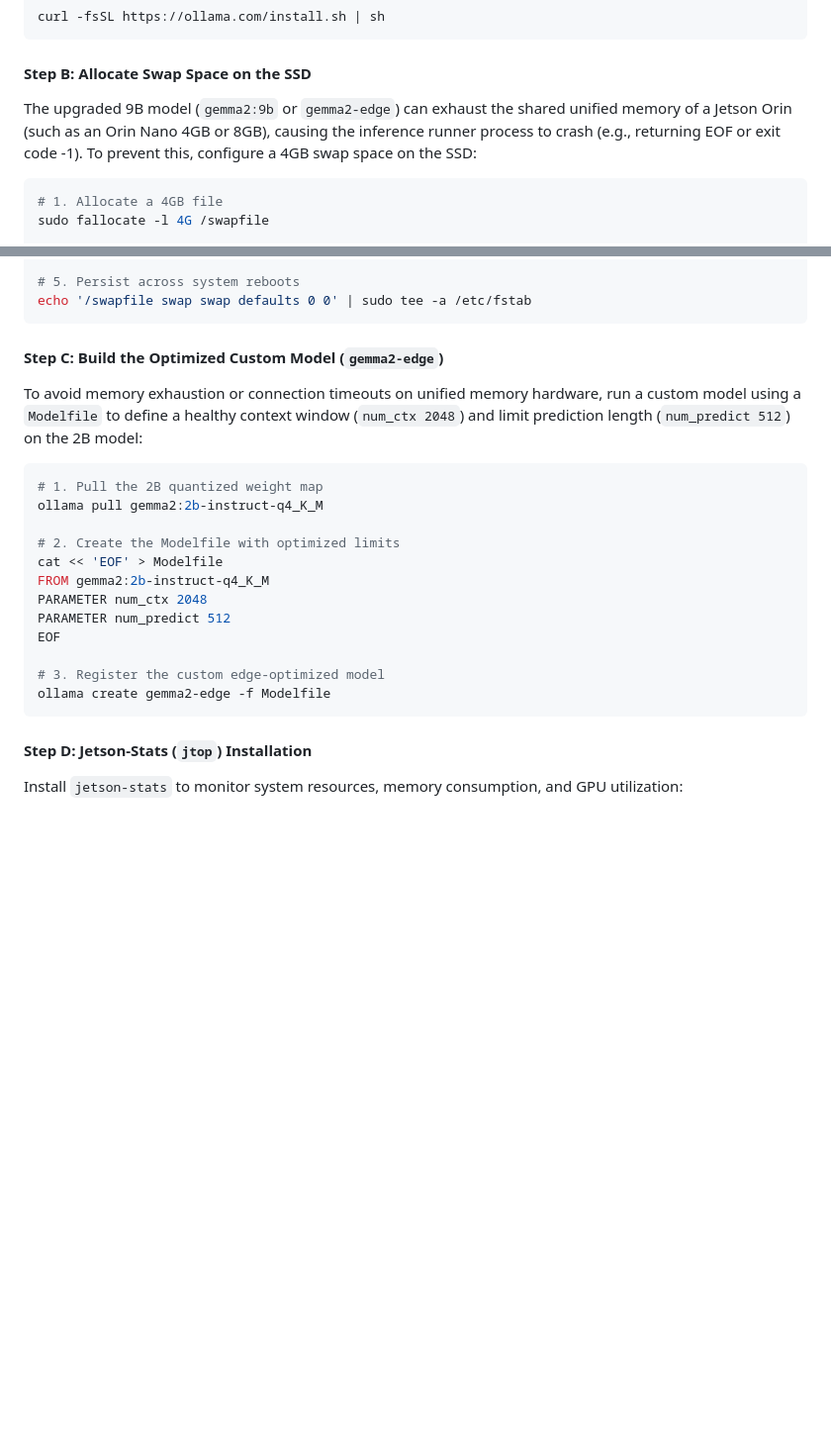
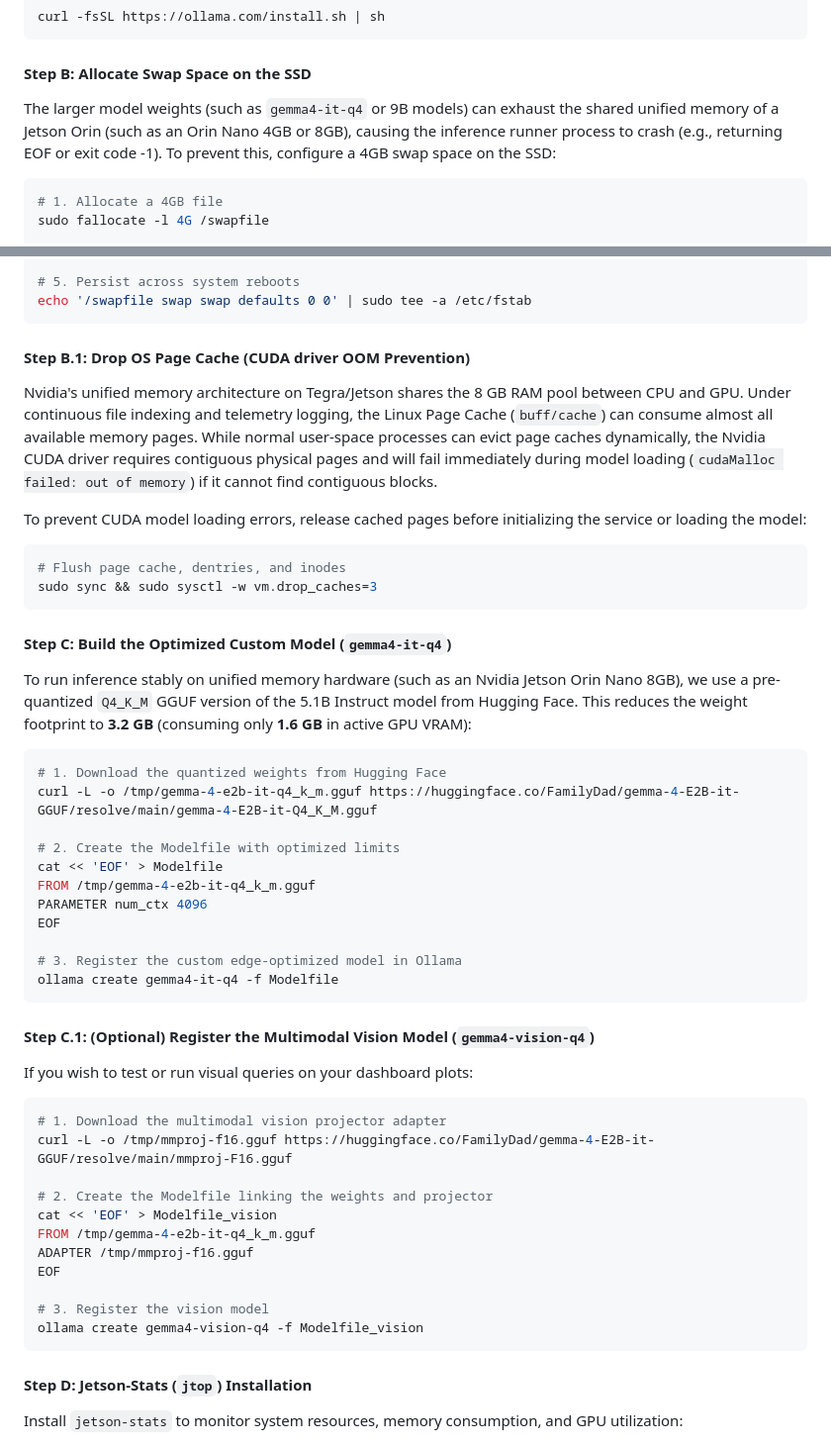
Before and after one commit to smichalove/rainforest-emu2-grid-dashboard, a Markdown page: README.md, 2 parts joined by grey strips. Shown at 99% size. Rendered like a GitHub page; blank space fills up the shorter version.

````diff
--- a/README.md
+++ b/README.md
@@ -163,7 +163,7 @@ curl -fsSL https://ollama.com/install.sh | sh
 ```
 
 #### Step B: Allocate Swap Space on the SSD
-The upgraded 9B model (`gemma2:9b` or `gemma2-edge`) can exhaust the shared unified memory of a Jetson Orin (such as an Orin Nano 4GB or 8GB), causing the inference runner process to crash (e.g., returning EOF or exit code -1). To prevent this, configure a 4GB swap space on the SSD:
+The larger model weights (such as `gemma4-it-q4` or 9B models) can exhaust the shared unified memory of a Jetson Orin (such as an Orin Nano 4GB or 8GB), causing the inference runner process to crash (e.g., returning EOF or exit code -1). To prevent this, configure a 4GB swap space on the SSD:
 ```bash
 # 1. Allocate a 4GB file
 sudo fallocate -l 4G /swapfile
@@ -181,21 +181,46 @@ sudo swapon /swapfile
 echo '/swapfile swap swap defaults 0 0' | sudo tee -a /etc/fstab
 ```
 
-#### Step C: Build the Optimized Custom Model (`gemma2-edge`)
-To avoid memory exhaustion or connection timeouts on unified memory hardware, run a custom model using a `Modelfile` to define a healthy context window (`num_ctx 2048`) and limit prediction length (`num_predict 512`) on the 2B model:
+#### Step B.1: Drop OS Page Cache (CUDA driver OOM Prevention)
+Nvidia's unified memory architecture on Tegra/Jetson shares the 8 GB RAM pool between CPU and GPU. Under continuous file indexing and telemetry logging, the Linux Page Cache (`buff/cache`) can consume almost all available memory pages. While normal user-space processes can evict page caches dynamically, the Nvidia CUDA driver requires contiguous physical pages and will fail immediately during model loading (`cudaMalloc failed: out of memory`) if it cannot find contiguous blocks.
+
+To prevent CUDA model loading errors, release cached pages before initializing the service or loading the model:
 ```bash
-# 1. Pull the 2B quantized weight map
-ollama pull gemma2:2b-instruct-q4_K_M
+# Flush page cache, dentries, and inodes
+sudo sync && sudo sysctl -w vm.drop_caches=3
+```
+
+#### Step C: Build the Optimized Custom Model (`gemma4-it-q4`)
+To run inference stably on unified memory hardware (such as an Nvidia Jetson Orin Nano 8GB), we use a pre-quantized `Q4_K_M` GGUF version of the 5.1B Instruct model from Hugging Face. This reduces the weight footprint to **3.2 GB** (consuming only **1.6 GB** in active GPU VRAM):
+
+```bash
+# 1. Download the quantized weights from Hugging Face
+curl -L -o /tmp/gemma-4-e2b-it-q4_k_m.gguf https://huggingface.co/FamilyDad/gemma-4-E2B-it-GGUF/resolve/main/gemma-4-E2B-it-Q4_K_M.gguf
 
 # 2. Create the Modelfile with optimized limits
 cat << 'EOF' > Modelfile
-FROM gemma2:2b-instruct-q4_K_M
-PARAMETER num_ctx 2048
-PARAMETER num_predict 512
+FROM /tmp/gemma-4-e2b-it-q4_k_m.gguf
+PARAMETER num_ctx 4096
 EOF
 
-# 3. Register the custom edge-optimized model
-ollama create gemma2-edge -f Modelfile
+# 3. Register the custom edge-optimized model in Ollama
+ollama create gemma4-it-q4 -f Modelfile
+```
+
+#### Step C.1: (Optional) Register the Multimodal Vision Model (`gemma4-vision-q4`)
+If you wish to test or run visual queries on your dashboard plots:
+```bash
+# 1. Download the multimodal vision projector adapter
+curl -L -o /tmp/mmproj-f16.gguf https://huggingface.co/FamilyDad/gemma-4-E2B-it-GGUF/resolve/main/mmproj-F16.gguf
+
+# 2. Create the Modelfile linking the weights and projector
+cat << 'EOF' > Modelfile_vision
+FROM /tmp/gemma-4-e2b-it-q4_k_m.gguf
+ADAPTER /tmp/mmproj-f16.gguf
+EOF
+
+# 3. Register the vision model
+ollama create gemma4-vision-q4 -f Modelfile_vision
 ```
 
 #### Step D: Jetson-Stats (`jtop`) Installation
````
Also changed, not shown: other parts of README.md (+4 -3 lines), planning/implementation_plan.md (+107 -142 lines), dashboard_preview.jpeg, dashboard_preview_slide2.jpeg, 14 other files.
